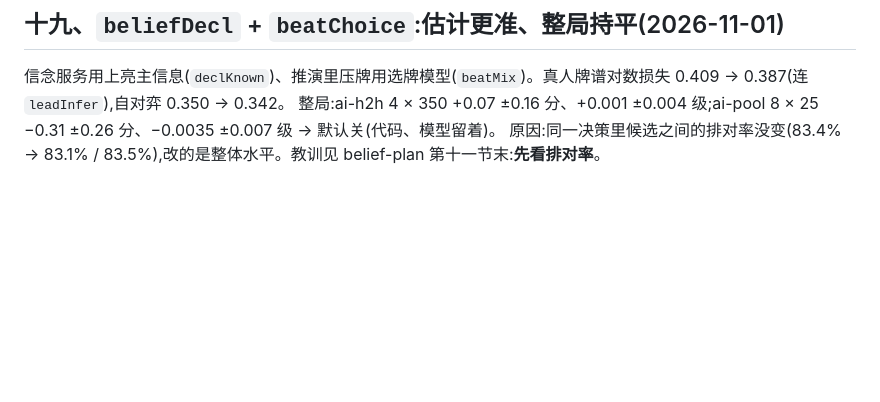
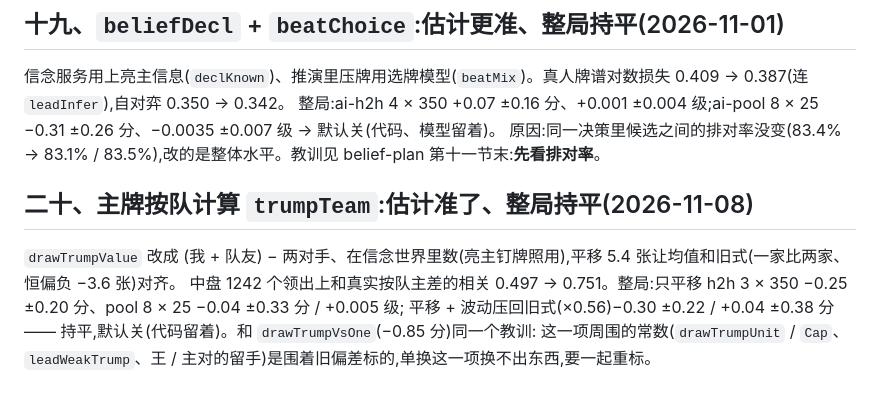
Before and after one commit to ChannonTian/80fen, a Markdown page: docs/notes/negative-results.md, the part around the change. GitHub-like rendering; blank space fills up the shorter version.

Commit message:
trumpTeam 整局持平(两档),不开;记 negative-results 二十
Co-Authored-By: Claude Opus 5.5 <noreply@anthropic.com>
Claude-Session: https://claude.ai/code/session_01R3moMxwa2pKhrpckdwppPu

```diff
--- a/docs/notes/negative-results.md
+++ b/docs/notes/negative-results.md
@@ -512,3 +512,10 @@ ai-h2h 3 × 350 +0.40 ±0.17 分、+0.010 ±0.004 级;**ai-pool 8 × 25 −0.016
 信念服务用上亮主信息(`declKnown`)、推演里压牌用选牌模型(`beatMix`)。真人牌谱对数损失 0.409 → 0.387(连 `leadInfer`),自对弈 0.350 → 0.342。
 整局:ai-h2h 4 × 350 +0.07 ±0.16 分、+0.001 ±0.004 级;ai-pool 8 × 25 −0.31 ±0.26 分、−0.0035 ±0.007 级 → 默认关(代码、模型留着)。
 原因:同一决策里候选之间的排对率没变(83.4% → 83.1% / 83.5%),改的是整体水平。教训见 belief-plan 第十一节末:**先看排对率**。
+
+## 二十、主牌按队计算 `trumpTeam`:估计准了、整局持平(2026-11-08)
+
+`drawTrumpValue` 改成 (我 + 队友) − 两对手、在信念世界里数(亮主钉牌照用),平移 5.4 张让均值和旧式(一家比两家、恒偏负 −3.6 张)对齐。
+中盘 1242 个领出上和真实按队主差的相关 0.497 → 0.751。整局:只平移 h2h 3 × 350 −0.25 ±0.20 分、pool 8 × 25 −0.04 ±0.33 分 / +0.005 级;
+平移 + 波动压回旧式(×0.56)−0.30 ±0.22 / +0.04 ±0.38 分 —— 持平,默认关(代码留着)。和 `drawTrumpVsOne`(−0.85 分)同一个教训:
+这一项周围的常数(`drawTrumpUnit` / `Cap`、`leadWeakTrump`、王 / 主对的留手)是围着旧偏差标的,单换这一项换不出东西,要一起重标。
```
Also changed, not shown: docs/notes/ai-progress.md (+2 -1 lines).
